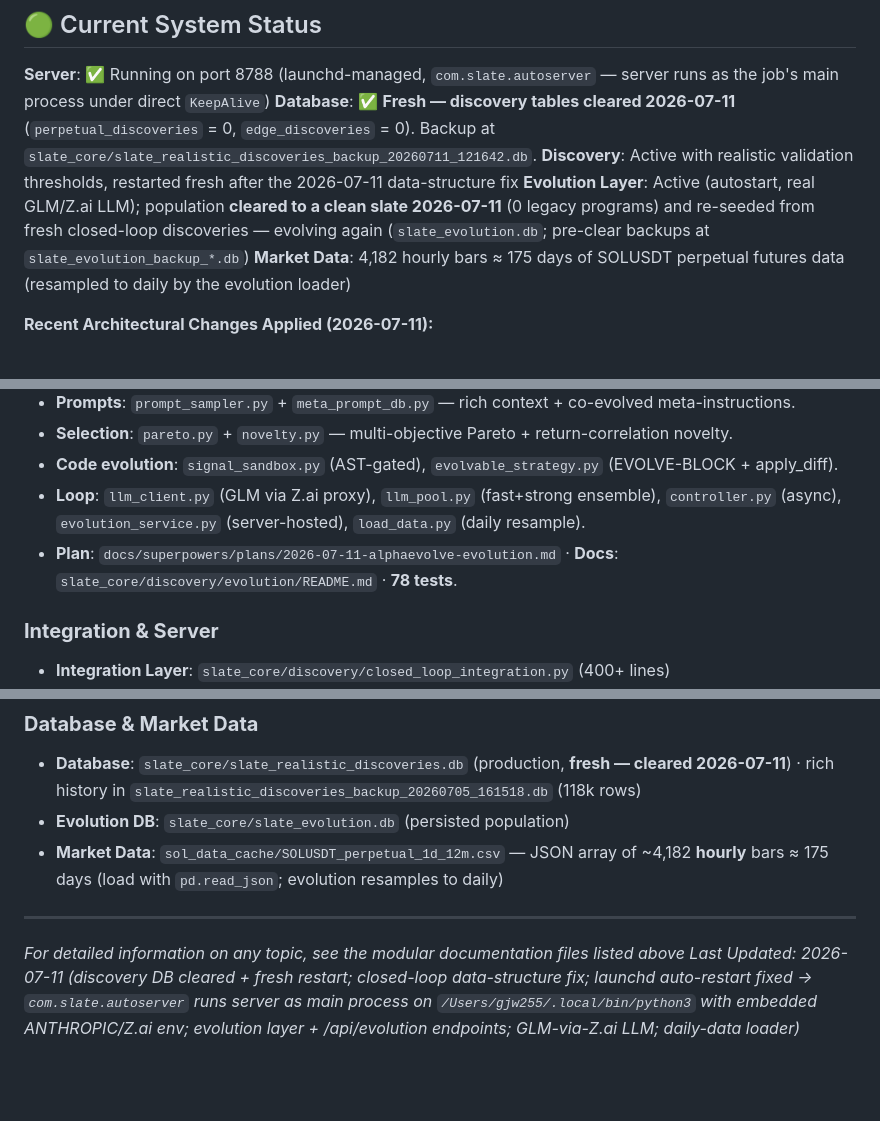
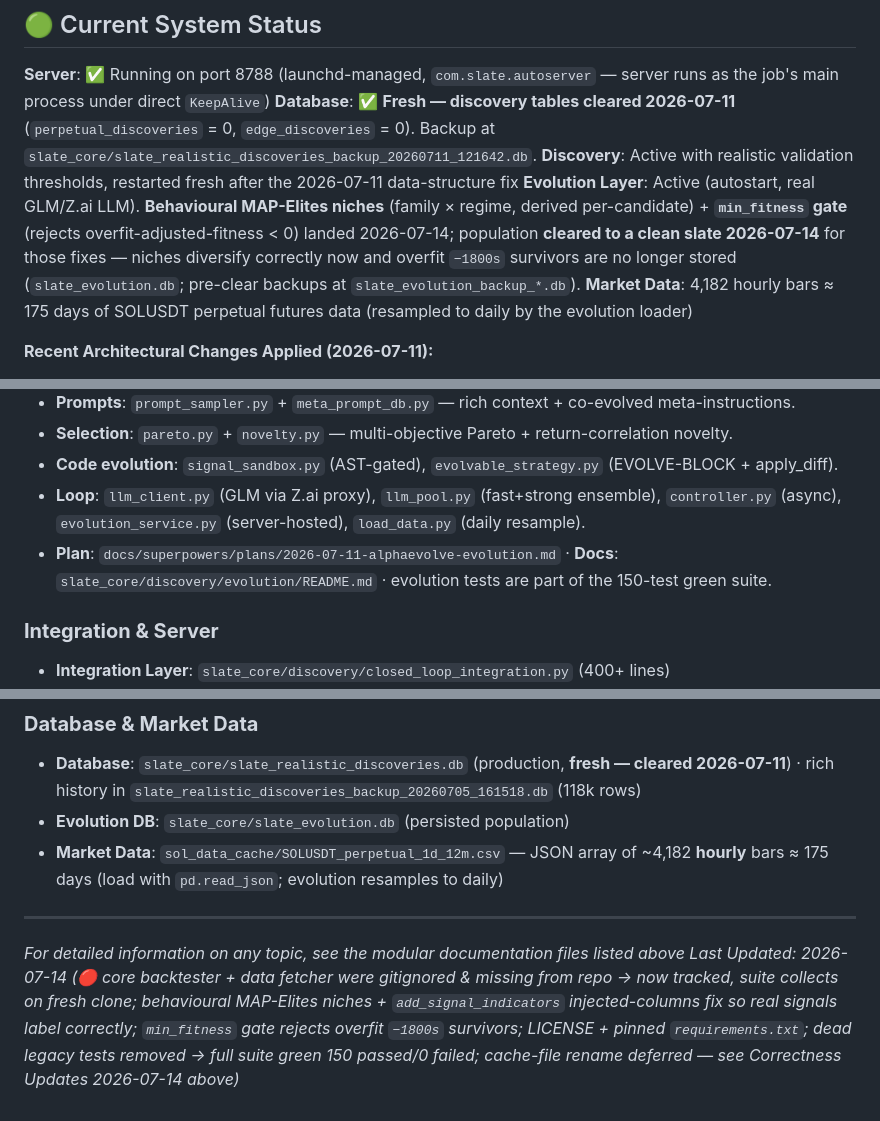
Before and after one commit to Tilanthi/SLATE, a Markdown page: CLAUDE.md, 3 parts joined by grey strips. Rendered like a GitHub page; blank space fills up the shorter version.

```diff
--- a/CLAUDE.md
+++ b/CLAUDE.md
@@ -258,7 +310,7 @@ git branch --show-current  # Should show: main
 **Server**: ✅ Running on port 8788 (launchd-managed, `com.slate.autoserver` — server runs as the job's main process under direct `KeepAlive`)
 **Database**: ✅ **Fresh — discovery tables cleared 2026-07-11** (`perpetual_discoveries` = 0, `edge_discoveries` = 0). Backup at `slate_core/slate_realistic_discoveries_backup_20260711_121642.db`.
 **Discovery**: Active with realistic validation thresholds, restarted fresh after the 2026-07-11 data-structure fix
-**Evolution Layer**: Active (autostart, real GLM/Z.ai LLM); population **cleared to a clean slate 2026-07-11** (0 legacy programs) and re-seeded from fresh closed-loop discoveries — evolving again (`slate_evolution.db`; pre-clear backups at `slate_evolution_backup_*.db`)
+**Evolution Layer**: Active (autostart, real GLM/Z.ai LLM). **Behavioural MAP-Elites niches** (family × regime, derived per-candidate) + **`min_fitness` gate** (rejects overfit-adjusted-fitness < 0) landed 2026-07-14; population **cleared to a clean slate 2026-07-14** for those fixes — niches diversify correctly now and overfit `−1800s` survivors are no longer stored (`slate_evolution.db`; pre-clear backups at `slate_evolution_backup_*.db`).
 **Market Data**: 4,182 hourly bars ≈ 175 days of SOLUSDT perpetual futures data (resampled to daily by the evolution loader)
 
 **Recent Architectural Changes Applied (2026-07-11):**
@@ -357,7 +409,7 @@ sqlite3 slate_core/slate_realistic_discoveries.db "SELECT COUNT(*) FROM perpetua
 - **Selection**: `pareto.py` + `novelty.py` — multi-objective Pareto + return-correlation novelty.
 - **Code evolution**: `signal_sandbox.py` (AST-gated), `evolvable_strategy.py` (EVOLVE-BLOCK + apply_diff).
 - **Loop**: `llm_client.py` (GLM via Z.ai proxy), `llm_pool.py` (fast+strong ensemble), `controller.py` (async), `evolution_service.py` (server-hosted), `load_data.py` (daily resample).
-- **Plan**: `docs/superpowers/plans/2026-07-11-alphaevolve-evolution.md` · **Docs**: `slate_core/discovery/evolution/README.md` · **78 tests**.
+- **Plan**: `docs/superpowers/plans/2026-07-11-alphaevolve-evolution.md` · **Docs**: `slate_core/discovery/evolution/README.md` · evolution tests are part of the 150-test green suite.
 
 ### **Integration & Server**
 - **Integration Layer**: `slate_core/discovery/closed_loop_integration.py` (400+ lines)
@@ -372,4 +424,4 @@ sqlite3 slate_core/slate_realistic_discoveries.db "SELECT COUNT(*) FROM perpetua
 ---
 
 *For detailed information on any topic, see the modular documentation files listed above*
-*Last Updated: 2026-07-11 (discovery DB cleared + fresh restart; closed-loop data-structure fix; launchd auto-restart fixed → `com.slate.autoserver` runs server as main process on `/Users/gjw255/.local/bin/python3` with embedded ANTHROPIC/Z.ai env; evolution layer + /api/evolution endpoints; GLM-via-Z.ai LLM; daily-data loader)*
+*Last Updated: 2026-07-14 (🔴 core backtester + data fetcher were gitignored & missing from repo → now tracked, suite collects on fresh clone; behavioural MAP-Elites niches + `add_signal_indicators` injected-columns fix so real signals label correctly; `min_fitness` gate rejects overfit `−1800s` survivors; LICENSE + pinned `requirements.txt`; dead legacy tests removed → full suite green 150 passed/0 failed; cache-file rename deferred — see Correctness Updates 2026-07-14 above)*
```
Also changed, not shown: other parts of CLAUDE.md (+53 -1 lines).
